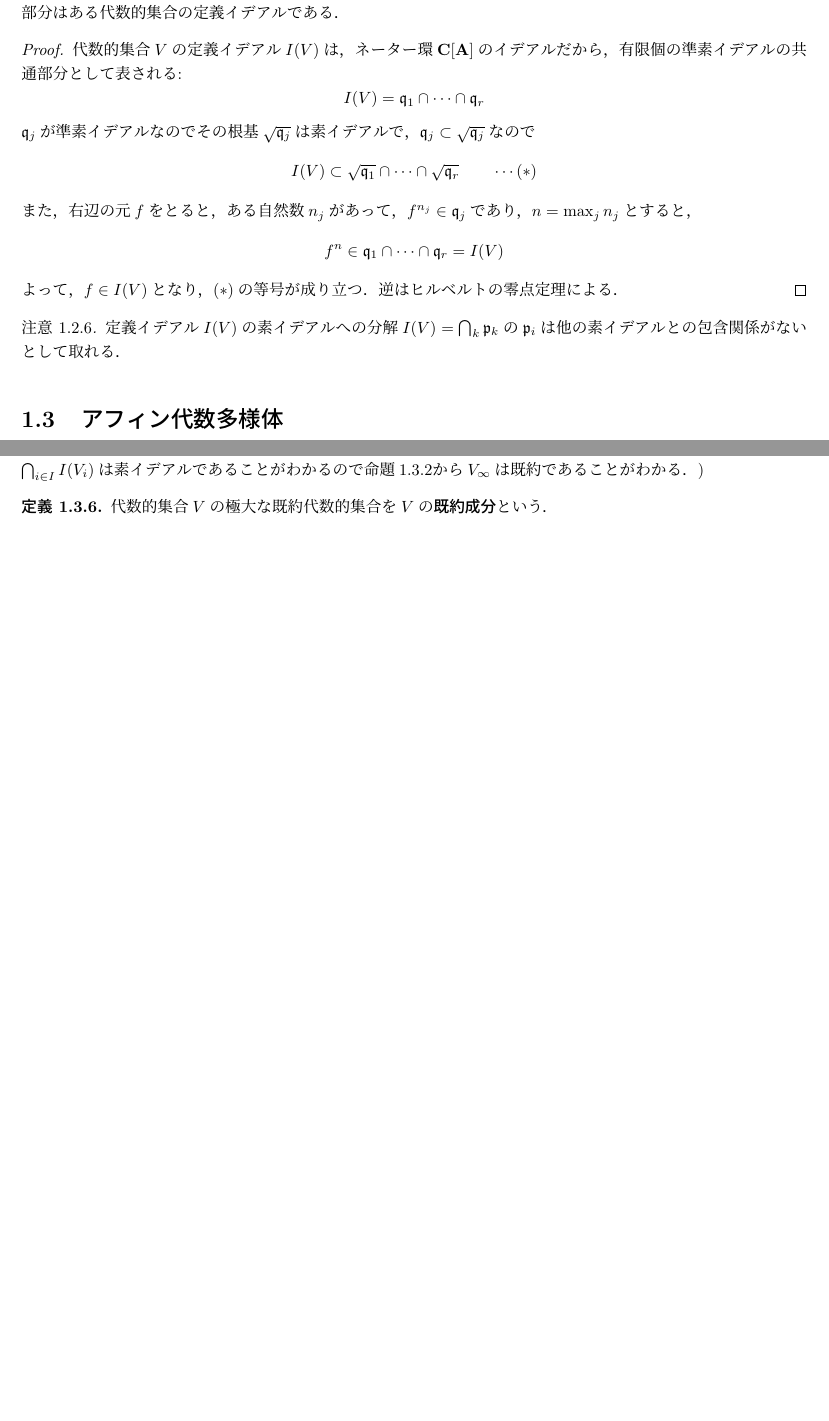
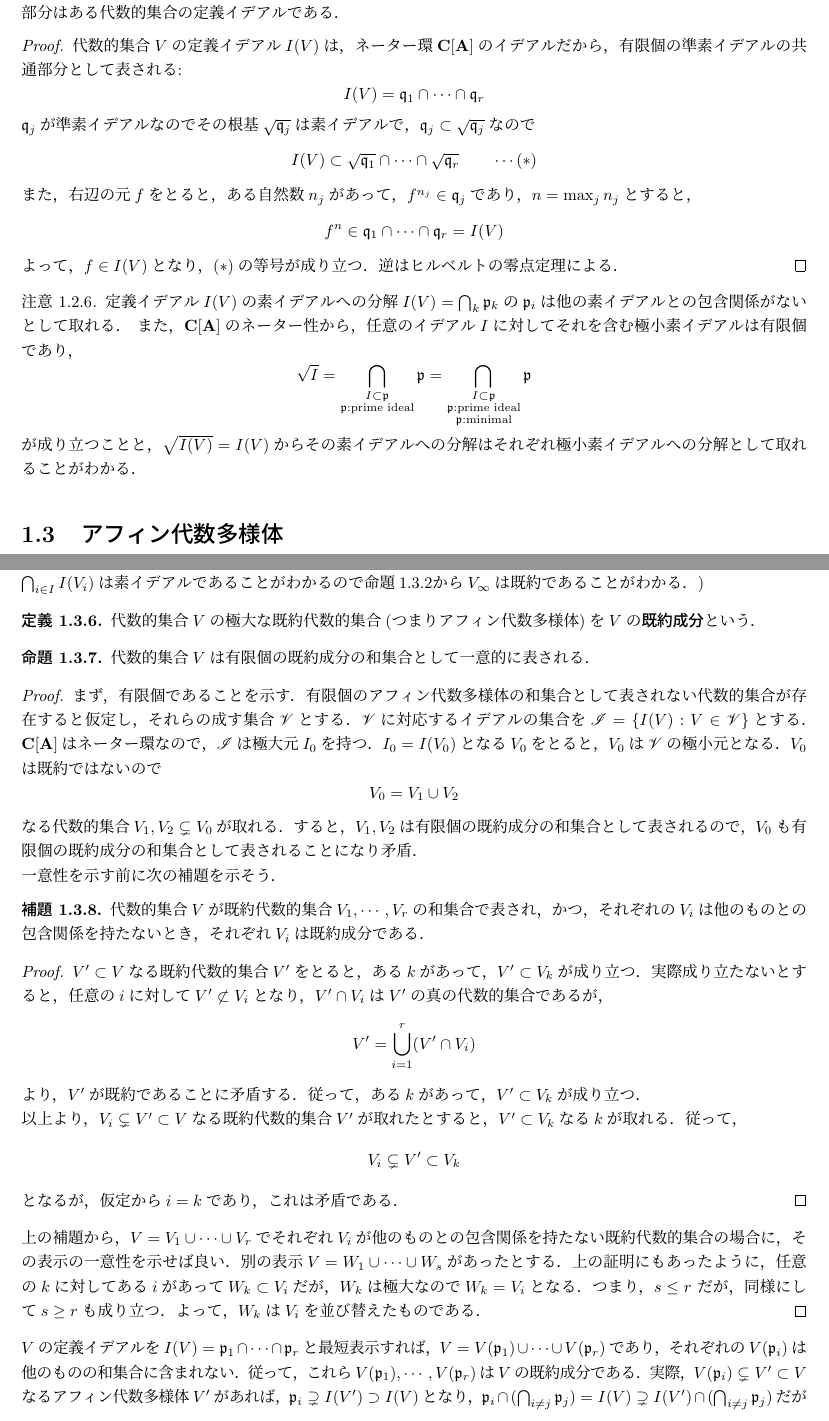
Before and after one commit to pi826/alg-geo-seminar, a LaTeX document (main.tex): two parts of pages 6 and 7 of 8, joined at a grey line, cut so that both start at the same text, the shorter picture padded with empty space. The pictures show the PDF file main.pdf that the author committed with the source.

Commit message:
既約成分について加筆

```diff
--- a/main.tex
+++ b/main.tex
@@ -222,7 +222,11 @@ $\C$上の$n$次元アフィン空間を$\A$(または次元を明示して$\A^n
 \end{proof}
 
 \begin{remark}
-  定義イデアル$I(V)$の素イデアルへの分解$I(V) = \bigcap_k \mathfrak{p}_k$の$\mathfrak{p}_i$は他の素イデアルとの包含関係がないとして取れる．
+  定義イデアル$I(V)$の素イデアルへの分解$I(V) = \bigcap_k \mathfrak{p}_k$の$\mathfrak{p}_i$は他の素イデアルとの包含関係がないとして取れる． また，$\C[\A]$のネーター性から，任意のイデアル$I$に対してそれを含む極小素イデアルは有限個であり，
+  \begin{equation*}
+    \sqrt{I} = \bigcap_{\substack{I\subset \mathfrak{p} \\ \mathfrak{p}:\text{prime ideal}}} \mathfrak{p} = \bigcap_{\substack{I\subset \mathfrak{p} \\ \mathfrak{p}:\text{prime ideal} \\ \mathfrak{p}:\text{minimal}}} \mathfrak{p}
+  \end{equation*}
+  が成り立つことと，$\sqrt{I(V)} = I(V)$からその素イデアルへの分解はそれぞれ極小素イデアルへの分解として取れることがわかる．
 \end{remark}
 
 
@@ -255,21 +259,60 @@ $\C$上の$n$次元アフィン空間を$\A$(または次元を明示して$\A^n
   代数的集合$V$の中で包含関係で極大なアフィン代数多様体が存在する．
 \end{proposition}
 \begin{proof}
-  アフィン代数多様体の集合$\mathcal{V} = \{V' \subset V : V'  \text{ is affine algebraic variety}\}$をとると，$\varnothing \in \mathcal{V}$なので空ではなく，包含関係で半順序である．全順序部分集合$\{V_i\}_{i\in I}\subset \mathcal{V}$をとると，$V_{\infty} = \bigcup_{i\in I} V_i$は代数的集合であり，既約である．
+  アフィン代数多様体の集合$\mathscr{V} = \{V' \subset V : V'  \text{ is affine algebraic variety}\}$をとると，$\varnothing \in \mathscr{V}$なので空ではなく，包含関係で半順序である．全順序部分集合$\{V_i\}_{i\in I}\subset \mathscr{V}$をとると，$V_{\infty} = \bigcup_{i\in I} V_i$は代数的集合であり，既約である．
   実際，$V_{i} = V(I(V_{i}))$より$V_{\infty} = V(\bigcap_{i\in I}I(V_i))$であり，命題\ref{prop:1.2.5}から，$\bigcap_{i\in I}I(V_i)$は代数的集合の定義イデアルなので$V_{\infty}$は代数的集合である．
   既約であることは，$V_{\infty} = V_1 \cup V_2$なる代数的集合$V_1,V_2$で$V_1,V_2\neq V_{\infty}$なるものを取る．
   すると，$V_1\cup V_2 = V_{j}$なる$j\in I$が取れるが，$V_j$は既約なので$V_j = V_1$または$V_j = V_2$となり，すなわち，$V_{\infty} = V_1$または$V_{\infty} = V_2$となり矛盾である．
-  以上から$V_{\infty}\in \mathcal{V}$であるからZornの補題より，極大なアフィン代数多様体が存在する．
+  以上から$V_{\infty}\in \mathscr{V}$であるからZornの補題より，極大なアフィン代数多様体が存在する．
 \end{proof}
 
 \begin{remark}
-  先程の証明はそのまま一般的な場合でも同様な証明が回る．つまり，任意の位相空間には包含関係で極大な既約集合が存在する．また，このようなことを意識しなければ，極小素イデアルの存在から言える．(実際$\bigcap_{i\in I}I(V_i)$は素イデアルであることがわかるので命題\ref{prop:1.3.2}から$V_{\infty}$は既約であることがわかる．)
+  先程の証明はそのまま一般的な場合でも同様な証明が回る．つまり，任意の位相空間には包含関係で極大な既約集合が存在する．また，このようなことを意識しなければ，極小素イデアルの存在から言える．
+  (実際$\bigcap_{i\in I}I(V_i)$は素イデアルであることがわかるので命題\ref{prop:1.3.2}から$V_{\infty}$は既約であることがわかる．)
 \end{remark}
 
 \begin{definition}
-  代数的集合$V$の極大な既約代数的集合を$V$の\textbf{既約成分}\index{きやくせいぶん@既約成分}という．
+  代数的集合$V$の極大な既約代数的集合(つまりアフィン代数多様体)を$V$の\textbf{既約成分}\index{きやくせいぶん@既約成分}という．
 \end{definition}
 
+\begin{proposition}
+  代数的集合$V$は有限個の既約成分の和集合として一意的に表される．
+\end{proposition}
+\begin{proof}
+  まず，有限個であることを示す．有限個のアフィン代数多様体の和集合として表されない代数的集合が存在すると仮定し，それらの成す集合$\mathscr{V}$とする．
+  $\mathscr{V}$に対応するイデアルの集合を$\mathscr{I} = \{I(V) : V\in \mathscr{V}\}$とする．
+  $\C[\A]$はネーター環なので，$\mathscr{I}$は極大元$I_0$を持つ．$I_0 = I(V_0)$となる$V_0$をとると，$V_0$は$\mathscr{V}$の極小元となる．$V_0$は既約ではないので
+  \begin{equation*}
+    V_0 = V_1 \cup V_2
+  \end{equation*}
+  なる代数的集合$V_1,V_2 \subsetneq V_0$が取れる．すると，$V_1,V_2$は有限個の既約成分の和集合として表されるので，$V_0$も有限個の既約成分の和集合として表されることになり矛盾．\\
+  一意性を示す前に次の補題を示そう．
+  \begin{lemma}
+    代数的集合$V$が既約代数的集合$V_1,\cdots,V_r$の和集合で表され，かつ，それぞれの$V_i$は他のものとの包含関係を持たないとき，それぞれ$V_i$は既約成分である．
+  \end{lemma}
+  \begin{proof}
+    $V' \subset V$なる既約代数的集合$V'$をとると，ある$k$があって，$V'\subset V_k$が成り立つ．実際成り立たないとすると，任意の$i$に対して$V' \not\subset V_i$となり，$V'\cap V_i$は$V'$の真の代数的集合であるが，
+    \begin{equation*}
+      V' = \bigcup_{i = 1}^{r} (V' \cap V_i)
+    \end{equation*}
+    より，$V'$が既約であることに矛盾する．従って，ある$k$があって，$V'\subset V_k$が成り立つ．\\
+    以上より，$V_i\subsetneq V' \subset V$なる既約代数的集合$V'$が取れたとすると，$V'\subset V_k$なる$k$が
+    取れる．従って，
+    \begin{equation*}
+      V_i \subsetneq V' \subset V_k
+    \end{equation*}
+    となるが，仮定から$i = k$であり，これは矛盾である．
+  \end{proof}
+  上の補題から，$V= V_1\cup \cdots \cup V_r$でそれぞれ$V_i$が他のものとの包含関係を持たない既約代数的集合の場合に，
+  その表示の一意性を示せば良い．別の表示$V= W_1 \cup \cdots \cup W_s$があったとする．上の証明にもあったように，
+  任意の$k$に対してある$i$があって$W_k \subset V_i$だが，$W_k$は極大なので$W_k = V_i$となる．つまり，$s\leq r$
+  だが，同様にして$s \geq r$も成り立つ．よって，$W_k$は$V_i$を並び替えたものである．
+\end{proof}
+
+
+$V$の定義イデアルを$I(V) = \mathfrak{p}_1\cap \cdots \cap \mathfrak{p}_r$と最短表示すれば，
+$V = V(\mathfrak{p}_1)\cup \cdots \cup V(\mathfrak{p}_r)$であり，それぞれの$V(\mathfrak{p}_i)$は他のものの和集合に含まれない．
+従って，これら$V(\mathfrak{p}_1),\cdots,V(\mathfrak{p}_r)$は$V$の既約成分である．実際，$V(\mathfrak{p}_i)\subsetneq V' \subset V$なるアフィン代数多様体$V'$があれば，$\mathfrak{p}_i \supsetneq I(V') \supset I(V)$となり，$\mathfrak{p}_i \cap (\bigcap_{i\neq j}\mathfrak{p}_j) = I(V) \supsetneq I(V')\cap (\bigcap_{i\neq j}\mathfrak{p}_j)$だが
 
 % ==================================================
 % --- 後付 (索引、参考文献) ---
```
Also changed, not shown: myclass.cls (+1 -0 lines), main.pdf.
